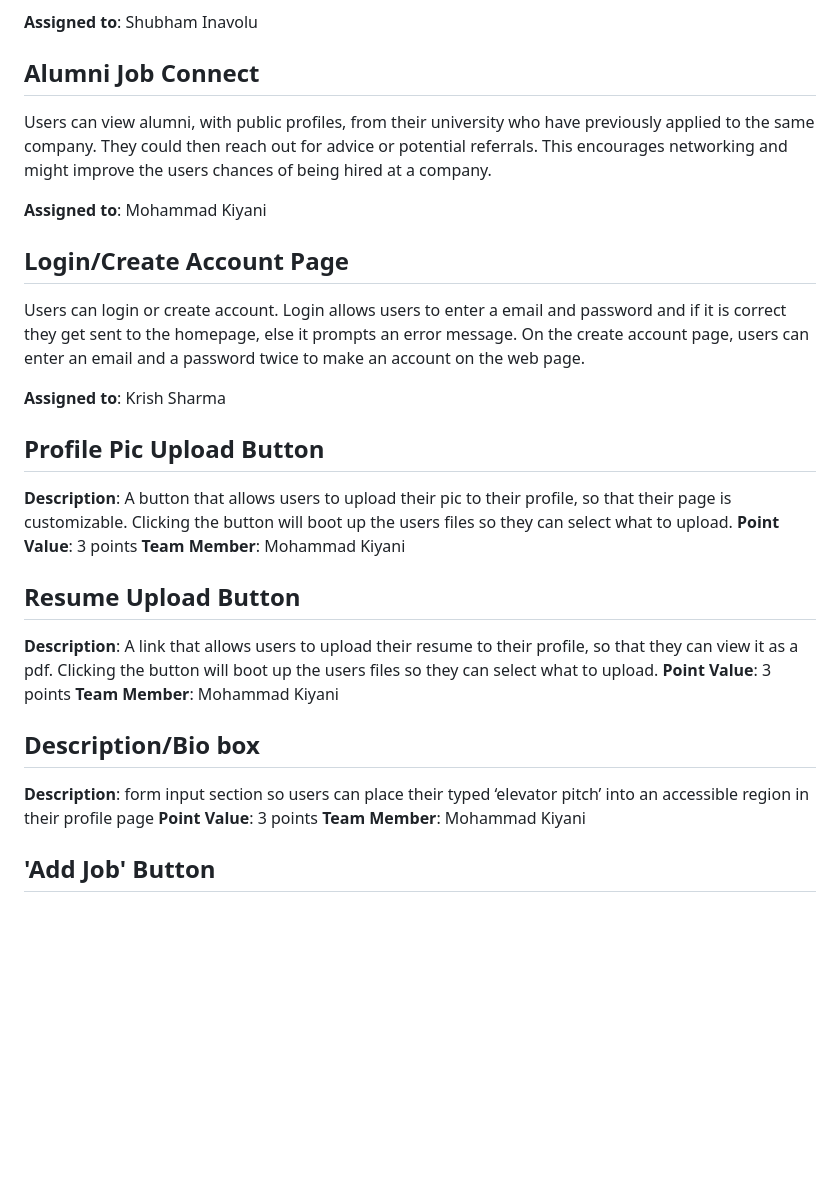
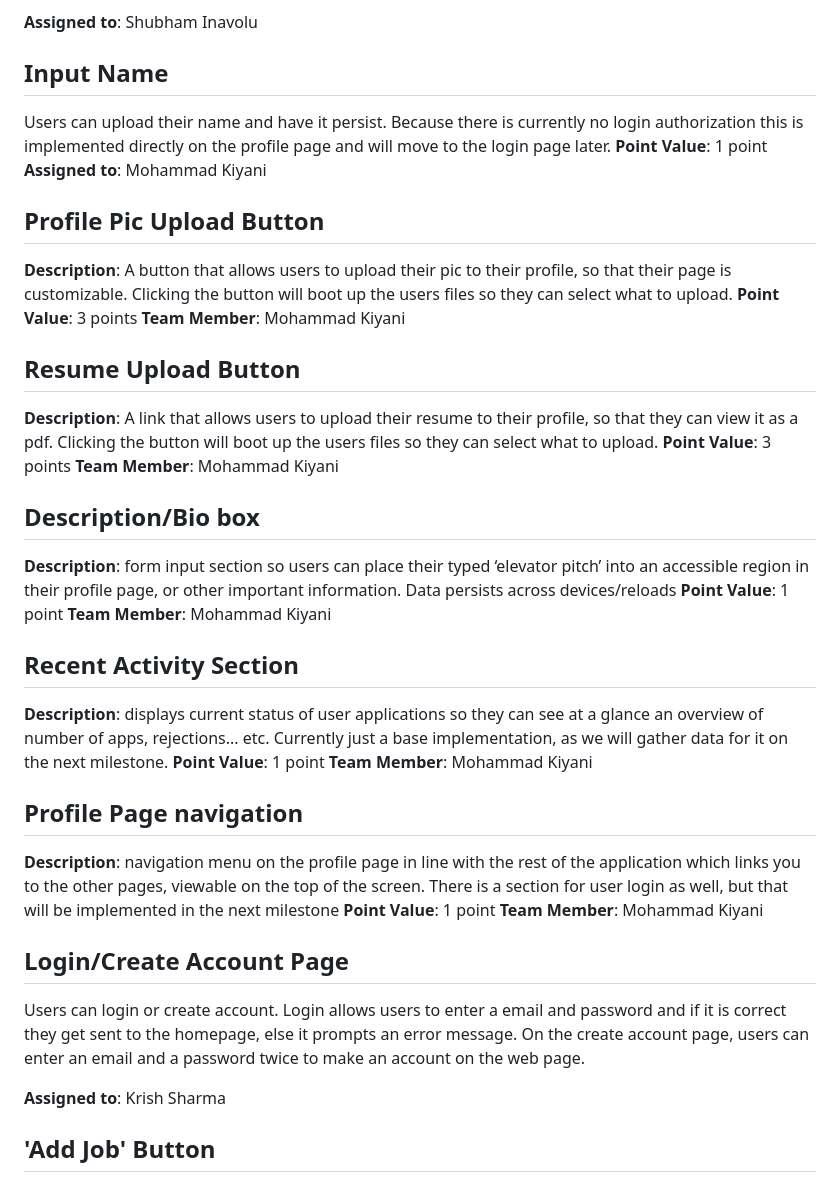
Before and after one commit to shubhami7/HireMap, a Markdown page: team/m2/features.md, the part around the change. GitHub-like rendering; blank space fills up the shorter version.

Commit message:
updated features.md file for profilepage

```diff
--- a/team/m2/features.md
+++ b/team/m2/features.md
@@ -70,18 +70,11 @@ A section that offers tips about the job search and interview process, tailored
 
 **Assigned to**: Shubham Inavolu
 
-## Alumni Job Connect
+## Input Name
 
-Users can view alumni, with public profiles, from their university who have previously applied to the same company. They could then reach out for advice or potential referrals. This encourages networking and might improve the users chances of being hired at a company.
-
+Users can upload their name and have it persist. Because there is currently no login authorization this is implemented directly on the profile page and will move to the login page later.
+**Point Value**: 1 point
 **Assigned to**: Mohammad Kiyani
-
-## Login/Create Account Page
-
-Users can login or create account. Login allows users to enter a email and password and if it is correct they get sent to the homepage, else it prompts an error message. On the create account page, users can enter an email and a password twice to make an account on the web page.
-
-**Assigned to**: Krish Sharma
-
 
 ## Profile Pic Upload Button
 
@@ -95,11 +88,37 @@ Users can login or create account. Login allows users to enter a email and passw
 **Point Value**: 3 points
 **Team Member**: Mohammad Kiyani
 
+
 ## Description/Bio box
 
-**Description**: form input section so users can place their typed ‘elevator pitch’ into an accessible region in their profile page
-**Point Value**: 3 points
+**Description**: form input section so users can place their typed ‘elevator pitch’ into an accessible region in their profile page, or other important information. Data persists across devices/reloads
+**Point Value**: 1 point
 **Team Member**: Mohammad Kiyani
+
+## Recent Activity Section
+
+**Description**: displays current status of user applications so they can see at a glance an overview of number of apps, rejections... etc. Currently just a base implementation, as we will gather data for it on the next milestone.
+**Point Value**: 1 point
+**Team Member**: Mohammad Kiyani
+
+## Profile Page navigation
+
+**Description**: navigation menu on the profile page in line with the rest of the application which links you to the other pages, viewable on the top of the screen. There is a section for user login as well, but that will be implemented in the next milestone
+**Point Value**: 1 point
+**Team Member**: Mohammad Kiyani
+
+
+## Login/Create Account Page
+
+Users can login or create account. Login allows users to enter a email and password and if it is correct they get sent to the homepage, else it prompts an error message. On the create account page, users can enter an email and a password twice to make an account on the web page.
+
+**Assigned to**: Krish Sharma
+
+
+
+
+
+
 
 ## 'Add Job' Button
 
```
